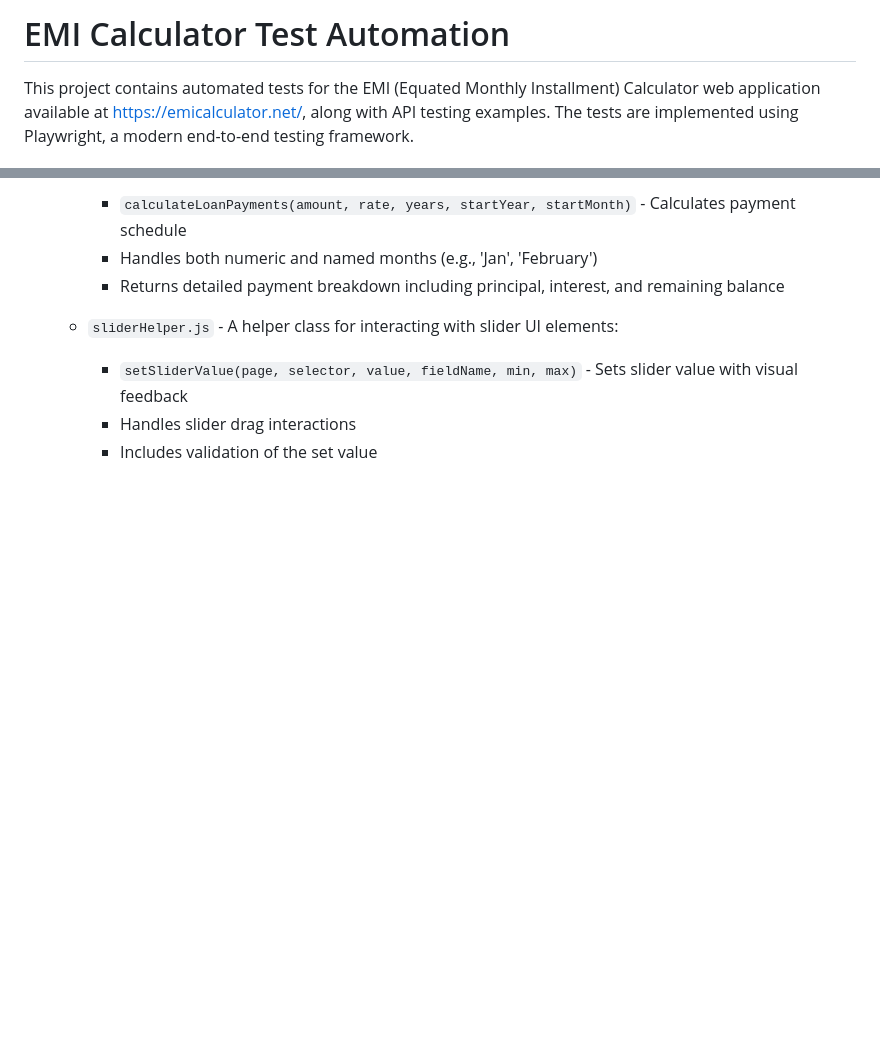
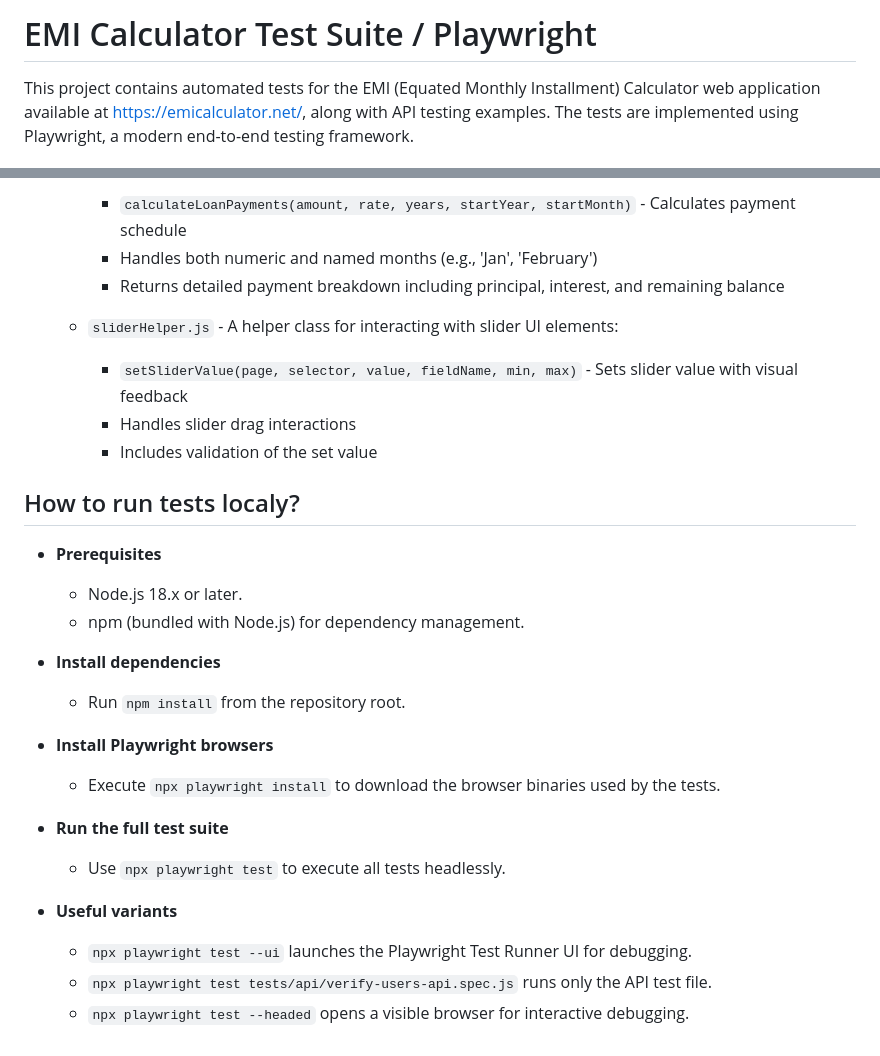
Before and after one commit to tactiqa/EMI_calc_testing, a Markdown page: README.md, 2 parts joined by grey strips. GitHub-like rendering; blank space fills up the shorter version.

```diff
--- a/README.md
+++ b/README.md
@@ -1,4 +1,4 @@
-# EMI Calculator Test Automation
+# EMI Calculator Test Suite / Playwright
 
 This project contains automated tests for the EMI (Equated Monthly Installment) Calculator web application available at https://emicalculator.net/, along with API testing examples. The tests are implemented using Playwright, a modern end-to-end testing framework.
 
@@ -55,3 +55,23 @@ This project contains automated tests for the EMI (Equated Monthly Installment)
     - `setSliderValue(page, selector, value, fieldName, min, max)` - Sets slider value with visual feedback
     - Handles slider drag interactions
     - Includes validation of the set value
+
+## How to run tests localy?
+
+- **Prerequisites**
+  - Node.js 18.x or later.
+  - npm (bundled with Node.js) for dependency management.
+
+- **Install dependencies**
+  - Run `npm install` from the repository root.
+
+- **Install Playwright browsers**
+  - Execute `npx playwright install` to download the browser binaries used by the tests.
+
+- **Run the full test suite**
+  - Use `npx playwright test` to execute all tests headlessly.
+
+- **Useful variants**
+  - `npx playwright test --ui` launches the Playwright Test Runner UI for debugging.
+  - `npx playwright test tests/api/verify-users-api.spec.js` runs only the API test file.
+  - `npx playwright test --headed` opens a visible browser for interactive debugging.
```
